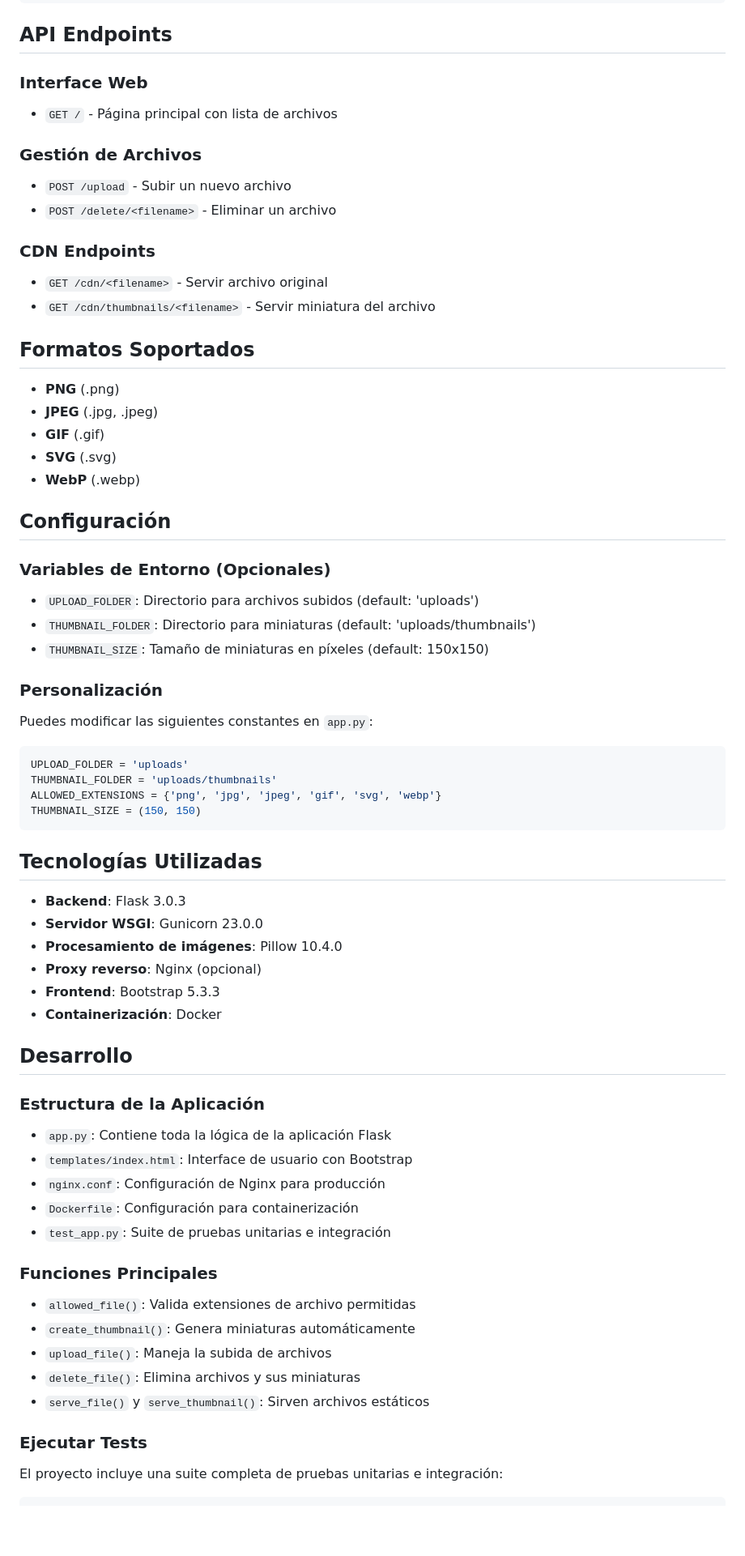
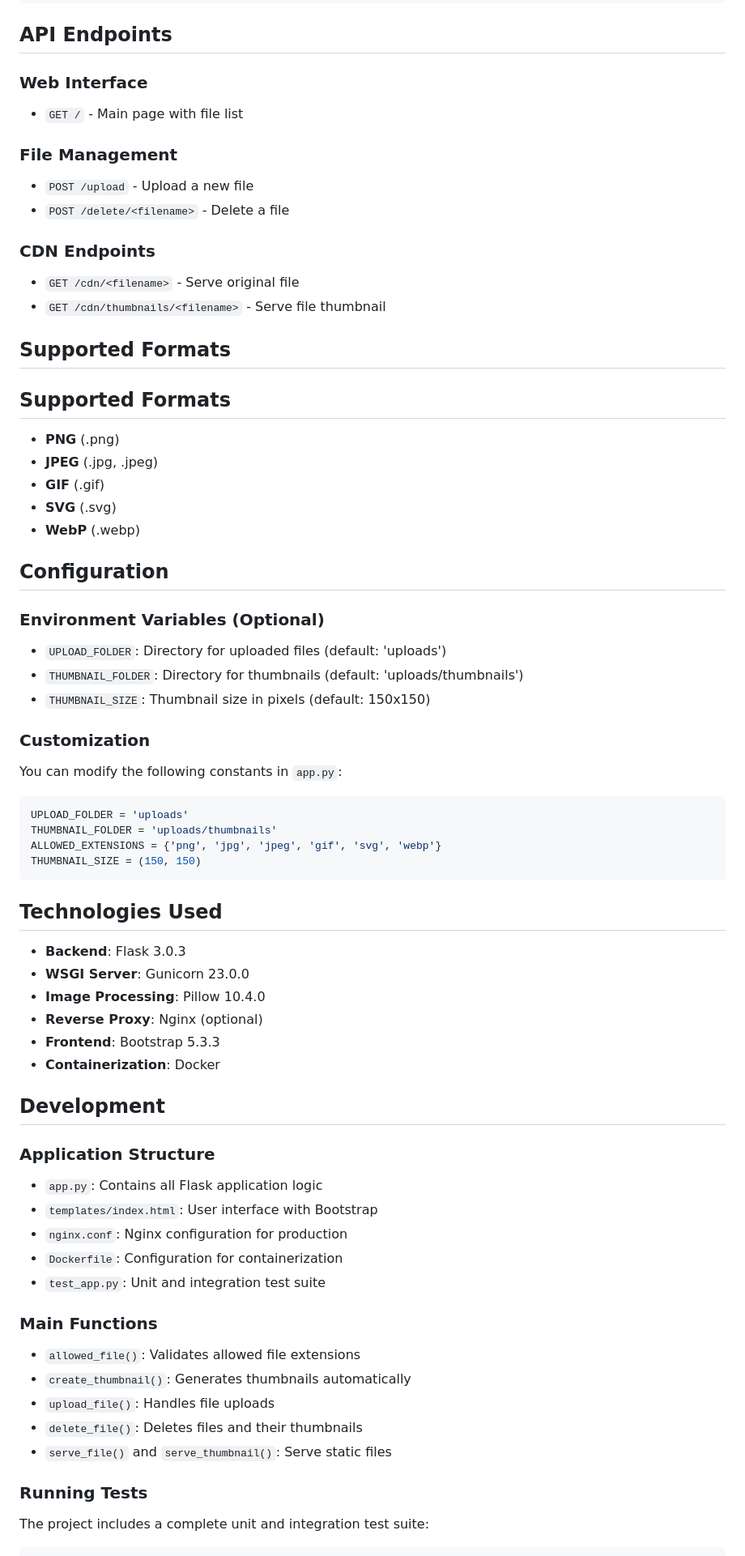
Before and after one commit to brunojhovany/pedidos-cdn, a Markdown page: README.md, the part around the change printed below. Shown: that part at 81% size. GitHub-like rendering; blank space fills up the shorter version.

````diff
--- a/README.md
+++ b/README.md
@@ -99,18 +103,20 @@ services:
 
 ## API Endpoints
 
-### Interface Web
-- `GET /` - Página principal con lista de archivos
+### Web Interface
+- `GET /` - Main page with file list
 
-### Gestión de Archivos
-- `POST /upload` - Subir un nuevo archivo
-- `POST /delete/<filename>` - Eliminar un archivo
+### File Management
+- `POST /upload` - Upload a new file
+- `POST /delete/<filename>` - Delete a file
 
 ### CDN Endpoints
-- `GET /cdn/<filename>` - Servir archivo original
-- `GET /cdn/thumbnails/<filename>` - Servir miniatura del archivo
+- `GET /cdn/<filename>` - Serve original file
+- `GET /cdn/thumbnails/<filename>` - Serve file thumbnail
 
-## Formatos Soportados
+## Supported Formats
+
+## Supported Formats
 
 - **PNG** (.png)
 - **JPEG** (.jpg, .jpeg)
@@ -118,17 +124,17 @@ services:
 - **SVG** (.svg)
 - **WebP** (.webp)
 
-## Configuración
+## Configuration
 
-### Variables de Entorno (Opcionales)
+### Environment Variables (Optional)
 
-- `UPLOAD_FOLDER`: Directorio para archivos subidos (default: 'uploads')
-- `THUMBNAIL_FOLDER`: Directorio para miniaturas (default: 'uploads/thumbnails')
-- `THUMBNAIL_SIZE`: Tamaño de miniaturas en píxeles (default: 150x150)
+- `UPLOAD_FOLDER`: Directory for uploaded files (default: 'uploads')
+- `THUMBNAIL_FOLDER`: Directory for thumbnails (default: 'uploads/thumbnails')
+- `THUMBNAIL_SIZE`: Thumbnail size in pixels (default: 150x150)
 
-### Personalización
+### Customization
 
-Puedes modificar las siguientes constantes en `app.py`:
+You can modify the following constants in `app.py`:
 
 ```python
 UPLOAD_FOLDER = 'uploads'
@@ -137,35 +143,35 @@ ALLOWED_EXTENSIONS = {'png', 'jpg', 'jpeg', 'gif', 'svg', 'webp'}
 THUMBNAIL_SIZE = (150, 150)
 ```
 
-## Tecnologías Utilizadas
+## Technologies Used
 
 - **Backend**: Flask 3.0.3
-- **Servidor WSGI**: Gunicorn 23.0.0
-- **Procesamiento de imágenes**: Pillow 10.4.0
-- **Proxy reverso**: Nginx (opcional)
+- **WSGI Server**: Gunicorn 23.0.0
+- **Image Processing**: Pillow 10.4.0
+- **Reverse Proxy**: Nginx (optional)
 - **Frontend**: Bootstrap 5.3.3
-- **Containerización**: Docker
+- **Containerization**: Docker
 
-## Desarrollo
+## Development
 
-### Estructura de la Aplicación
+### Application Structure
 
-- `app.py`: Contiene toda la lógica de la aplicación Flask
-- `templates/index.html`: Interface de usuario con Bootstrap
-- `nginx.conf`: Configuración de Nginx para producción
-- `Dockerfile`: Configuración para containerización
-- `test_app.py`: Suite de pruebas unitarias e integración
+- `app.py`: Contains all Flask application logic
+- `templates/index.html`: User interface with Bootstrap
+- `nginx.conf`: Nginx configuration for production
+- `Dockerfile`: Configuration for containerization
+- `test_app.py`: Unit and integration test suite
 
-### Funciones Principales
+### Main Functions
 
-- `allowed_file()`: Valida extensiones de archivo permitidas
-- `create_thumbnail()`: Genera miniaturas automáticamente
-- `upload_file()`: Maneja la subida de archivos
-- `delete_file()`: Elimina archivos y sus miniaturas
-- `serve_file()` y `serve_thumbnail()`: Sirven archivos estáticos
+- `allowed_file()`: Validates allowed file extensions
+- `create_thumbnail()`: Generates thumbnails automatically
+- `upload_file()`: Handles file uploads
+- `delete_file()`: Deletes files and their thumbnails
+- `serve_file()` and `serve_thumbnail()`: Serve static files
 
-### Ejecutar Tests
+### Running Tests
 
-El proyecto incluye una suite completa de pruebas unitarias e integración:
+The project includes a complete unit and integration test suite:
 
 ```bash
````
Also changed, not shown: other parts of README.md (+68 -64 lines), images/image.png (added).
